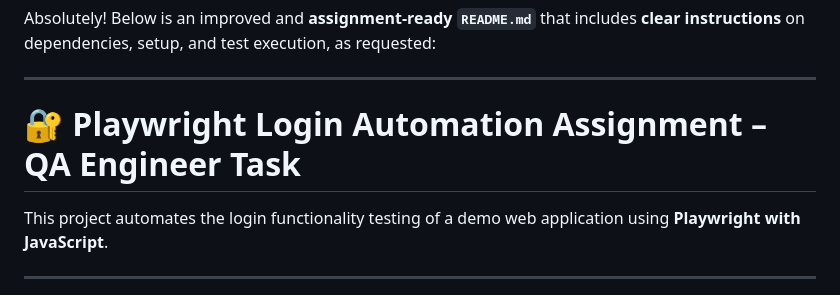
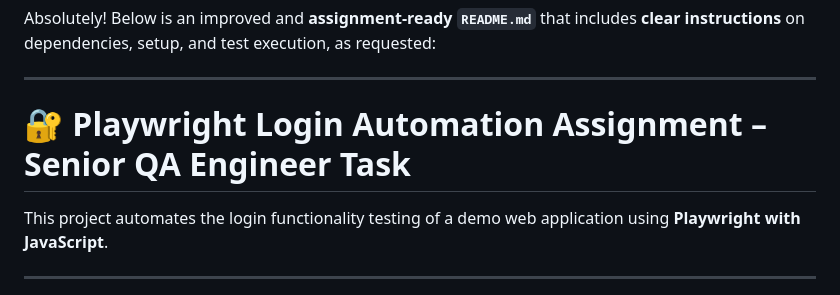
Before and after one commit to bazilsarosh/playwright-login-assignment, a Markdown page: README.md, the part around the change. GitHub-like rendering.

```diff
--- a/README.md
+++ b/README.md
@@ -2,7 +2,7 @@ Absolutely! Below is an improved and **assignment-ready `README.md`** that inclu
 
 ---
 
-# 🔐 Playwright Login Automation Assignment – QA Engineer Task
+# 🔐 Playwright Login Automation Assignment – Senior QA Engineer Task
 
 This project automates the login functionality testing of a demo web application using **Playwright with JavaScript**.
 
```
